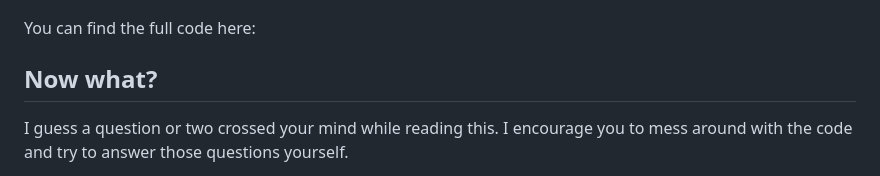
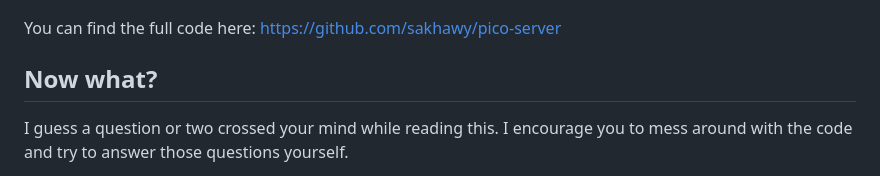
Before and after one commit to sakhawy/pico-server, a Markdown page: README.md, the part around the change. Rendered like a GitHub page.

Commit message:
fix: add repo url to readme

```diff
--- a/README.md
+++ b/README.md
@@ -569,7 +569,7 @@ Our file structure should sound something like:
 Running `python main.py` and then opening `http://127.0.0.1:8000` on browser should give us this result:
 ![hello_world_in_browser.png](hello_world_in_browser.png)
 
-You can find the full code here:
+You can find the full code here: https://github.com/sakhawy/pico-server
 
 ## Now what?
 
```
